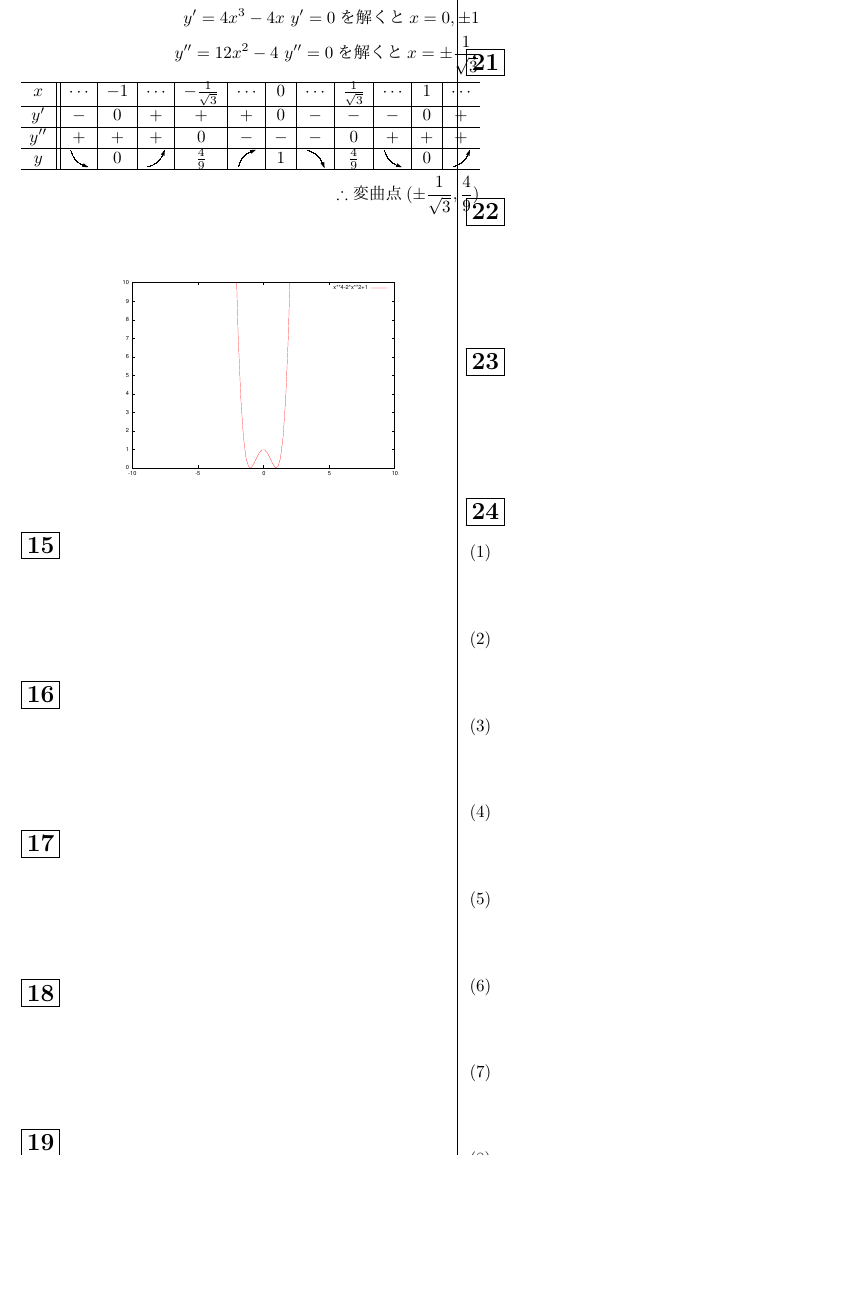
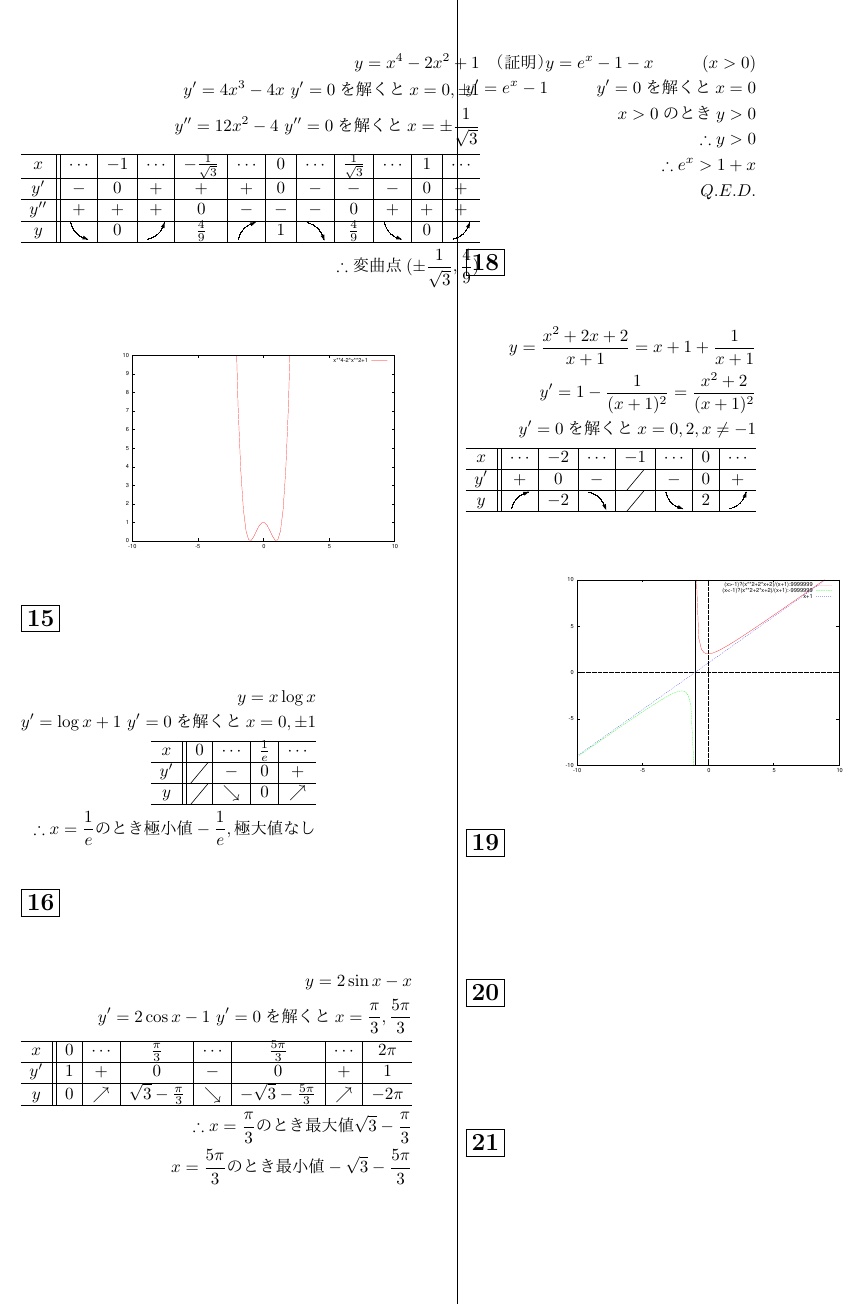
Before and after one commit to SenriYoshikawa/math, a LaTeX document (calculus2_spring/calculus2_spring.tex): part of page 5 of 5 before the commit and part of page 5 of 6 after it, cut at the place of the change, the shorter picture padded with empty space. The pictures show the PDF file calculus2_spring/calculus2_spring.pdf that the author committed with the source.

Commit message:
add section 18

```diff
--- a/calculus2_spring/calculus2_spring.tex
+++ b/calculus2_spring/calculus2_spring.tex
@@ -361,18 +361,49 @@
 %15
 \section{}
 \begin{flalign*}
+	y=x\log{x}\\
+	y'=\log{x}+1\ y'=0\text{を解くと} x=0,\pm1\\
+		\begin{array}{c||c|c|c|c}\hline
+		x	& 0 & \cdots &\frac{1}{e}  &\cdots \\\hline
+		y'	&  \emTsya & -& 0 & +											\\\hline
+		y	&  \emTsya &\searrow & 0 &\nearrow				\\\hline
+	\end{array}
+	\\\therefore x=\frac{1}{e}\text{のとき極小値}-\frac{1}{e},\text{極大値なし}
 \end{flalign*}
 
-%13
+%16
 \section{}
 \begin{flalign*}
+	y=2\sin{x}-x\\
+	y'=2\cos{x}-1 \ y'=0\text{を解くと} x=\frac{\pi}{3},\frac{5\pi}{3}\\
+	\begin{array}{c||c|c|c|c|c|c|c}\hline
+		x	& 0 & \cdots &\frac{\pi}{3} &\cdots & \frac{5\pi}{3} & \cdots & 2\pi														\\\hline
+		y'	& 1 & + & 0 & - & 0 & + &1																																			\\\hline
+		y	& 0 & \nearrow & \sqrt{3}-\frac{\pi}{3} &\searrow & -\sqrt{3}-\frac{5\pi}{3}	 & \nearrow & -2\pi		\\\hline
+	\end{array}
+	\\\therefore x=\frac{\pi}{3}\text{のとき最大値}\sqrt{3}-\frac{\pi}{3}\\
+	x=\frac{5\pi}{3}\text{のとき最小値}-\sqrt{3}-\frac{5\pi}{3}
 \end{flalign*}
 
-%13
+%17
 \section{}
 \begin{flalign*}
+	\text{（証明）}
+	y=e^x-1-x \hspace{1cm} (x>0)\\
+	y'=e^x-1 \hspace{1cm}y'=0\text{を解くと}x=0\\
+	x>0\text{のとき}y>0\\
+	\therefore y>0\\
+	\therefore e^x>1+x\\
+	Q.E.D.
 \end{flalign*}
 
-%13
+%18
 \section{}
 \begin{flalign*}
+	y=\frac{x^2+2x+2}{x+1}=x+1+\frac{1}{x+1}\\
+	y'=1-\frac{1}{(x+1)^2}=\frac{x^2+2}{(x+1)^2}\\
+	y'=0\text{を解くと}x=0,2,x\neq-1\\
+	\begin{array}{c||c|c|c|c|c|c|c}\hline
+		x	&  \cdots &-2 &\cdots & -1 & \cdots & 0	& \cdots	\\\hline
+		y'	& + & 0 & - & \emTsya & - & 0 & +									\\\hline
+		y & \NEE & -2 & \SES & \emTsya	 & \SEE & 2 & \NEN	\\\hline
```
Also changed, not shown: calculus2_spring/18-1.eps (added), calculus2_spring/calculus2_spring.pdf, calculus2_spring/calculus2_spring.tex (6 more changed lines), 3 other files.
